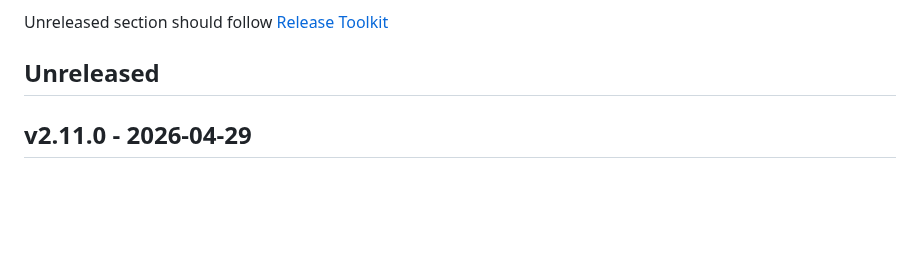
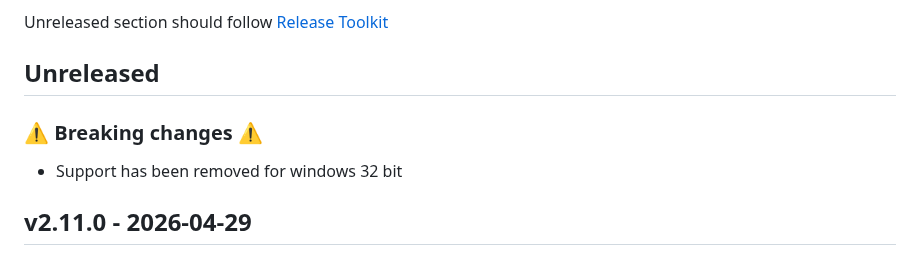
Before and after one commit to newrelic/nri-consul, a Markdown page: CHANGELOG.md, the part around the change. Drawn GitHub-style; blank space fills up the shorter version.

```diff
--- a/CHANGELOG.md
+++ b/CHANGELOG.md
@@ -7,6 +7,9 @@ and this project adheres to [Semantic Versioning](http://semver.org/).
 
 Unreleased section should follow [Release Toolkit](https://github.com/newrelic/release-toolkit#render-markdown-and-update-markdown)
 ## Unreleased
+
+### ⚠️️ Breaking changes ⚠️
+- Support has been removed for windows 32 bit
 
 ## v2.11.0 - 2026-04-29
 
```
